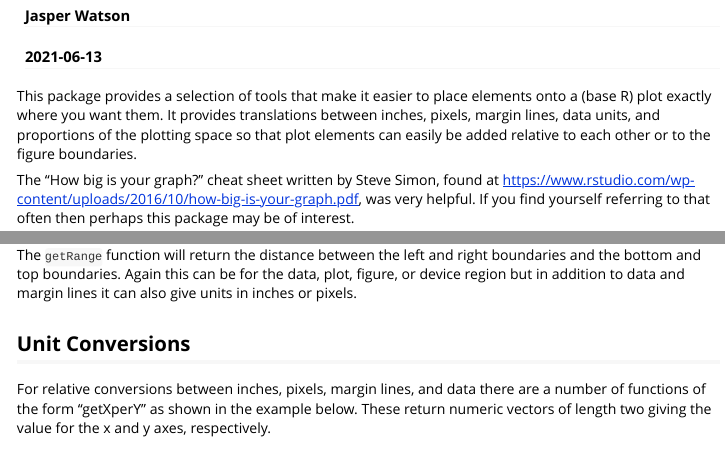
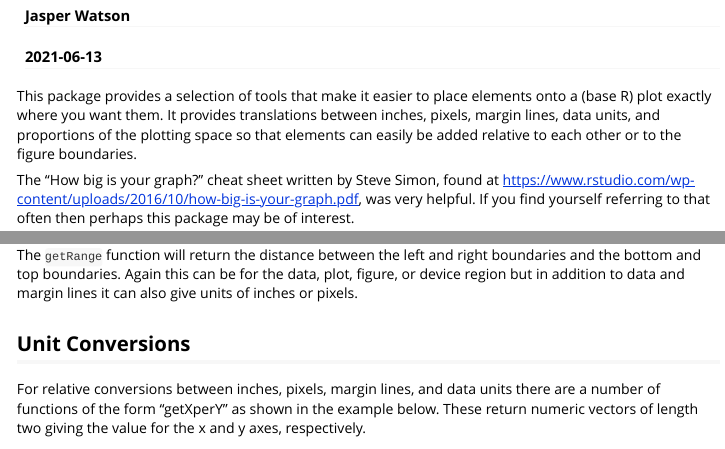
Before and after one commit to rntq472/precisePlacement, an R Markdown document (vignettes/Overview.Rmd): the page in a window 1100 px wide, from 70 px down, and a second part further down, joined at a grey line. Rendered offline with R 4.5, knitr and Pandoc, with nearby package versions.

Commit message:
Cosmetic changes

````diff
--- a/vignettes/Overview.Rmd
+++ b/vignettes/Overview.Rmd
@@ -19,7 +19,7 @@ knitr::opts_chunk$set(dev.args = list(png = list(type = "cairo")))
 
 ```
 
-This package provides a selection of tools that make it easier to place elements onto a (base R) plot exactly where you want them. It provides translations between inches, pixels, margin lines, data units, and proportions of the plotting space so that plot elements can easily be added relative to each other or to the figure boundaries.
+This package provides a selection of tools that make it easier to place elements onto a (base R) plot exactly where you want them. It provides translations between inches, pixels, margin lines, data units, and proportions of the plotting space so that elements can easily be added relative to each other or to the figure boundaries.
 
 The "How big is your graph?" cheat sheet written by Steve Simon, found at https://www.rstudio.com/wp-content/uploads/2016/10/how-big-is-your-graph.pdf, was very helpful. If you find yourself referring to that often then perhaps this package may be of interest.
 
@@ -65,11 +65,11 @@ The regions of a plot can be measured in units of inches, pixels, margin lines,
 
 The `getBoundaries` function will return the four corners of either the data, plot, figure, or device region, in units of either data or margin lines. (This is similar to `par('usr')` which returns the boundaries of the plot region in units of data.)
 
-The `getRange` function will return the distance between the left and right boundaries and the bottom and top boundaries. Again this can be for the data, plot, figure, or device region but in addition to data and margin lines it can also give units in inches or pixels.
+The `getRange` function will return the distance between the left and right boundaries and the bottom and top boundaries. Again this can be for the data, plot, figure, or device region but in addition to data and margin lines it can also give units of inches or pixels.
 
 ## Unit Conversions
 
-For relative conversions between inches, pixels, margin lines, and data there are a number of functions of the form "getXperY" as shown in the example below. These return numeric vectors of length two giving the value for the x and y axes, respectively.
+For relative conversions between inches, pixels, margin lines, and data units there are a number of functions of the form "getXperY" as shown in the example below. These return numeric vectors of length two giving the value for the x and y axes, respectively.
 
 ```{r, echo = TRUE, fig.height = 3, fig.width = 3}
 plot(1:10)
````
Also changed, not shown: R/getBoundaries.R (+1 -0 lines), 1 other file.
